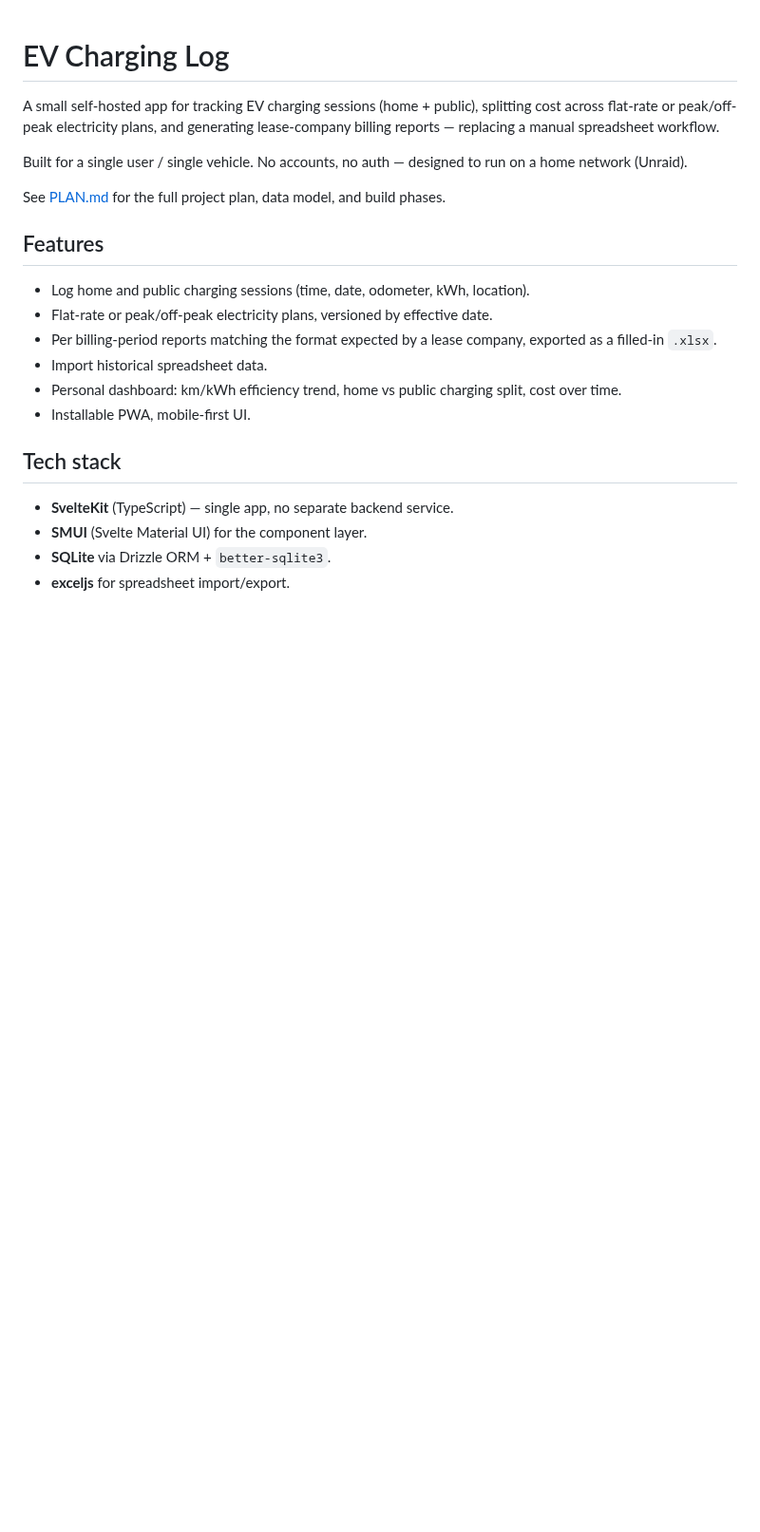
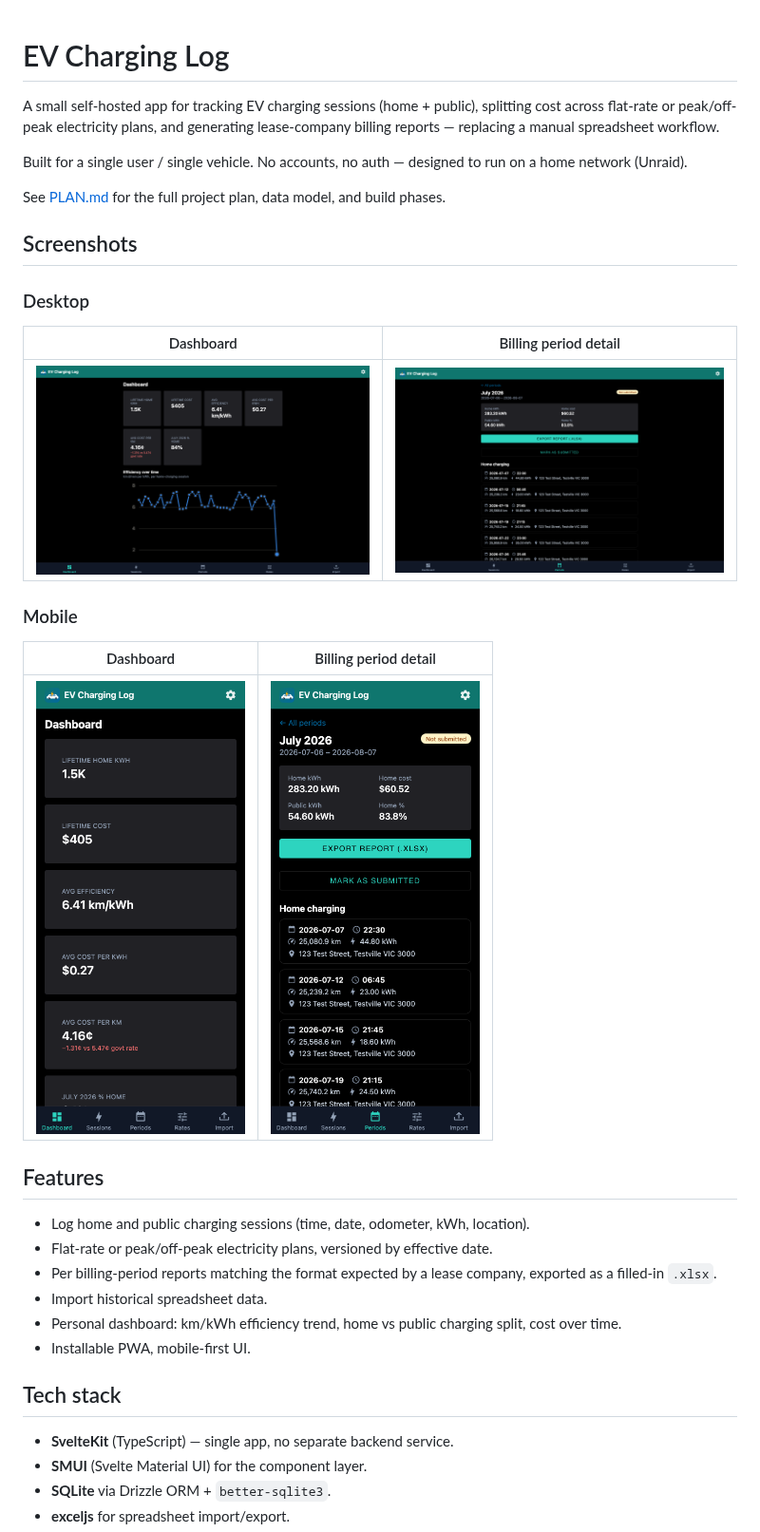
Before and after one commit to brianramseyau/ev-charging-log, a Markdown page: README.md, the part around the change. Shown at 95% size. GitHub-like rendering; pictures changed too: docs/images/dashboard-desktop.png (added), docs/images/dashboard-mobile.png (added), docs/images/period-detail-desktop.png (added); blank space fills up the shorter version.

Commit message:
Add screenshots section to README
Desktop and mobile captures of the dashboard and billing period detail
pages, sized explicitly via inline HTML so table columns render evenly.

Co-Authored-By: Claude Sonnet 5 <noreply@anthropic.com>

```diff
--- a/README.md
+++ b/README.md
@@ -9,6 +9,20 @@ Built for a single user / single vehicle. No accounts, no auth — designed to
 run on a home network (Unraid).
 
 See [PLAN.md](PLAN.md) for the full project plan, data model, and build phases.
+
+## Screenshots
+
+### Desktop
+
+| Dashboard | Billing period detail |
+| --- | --- |
+| <img src="docs/images/dashboard-desktop.png" width="420" alt="Dashboard, desktop"> | <img src="docs/images/period-detail-desktop.png" width="420" alt="Billing period detail, desktop"> |
+
+### Mobile
+
+| Dashboard | Billing period detail |
+| --- | --- |
+| <img src="docs/images/dashboard-mobile.png" width="220" alt="Dashboard, mobile"> | <img src="docs/images/period-detail-mobile.png" width="220" alt="Billing period detail, mobile"> |
 
 ## Features
 
```
